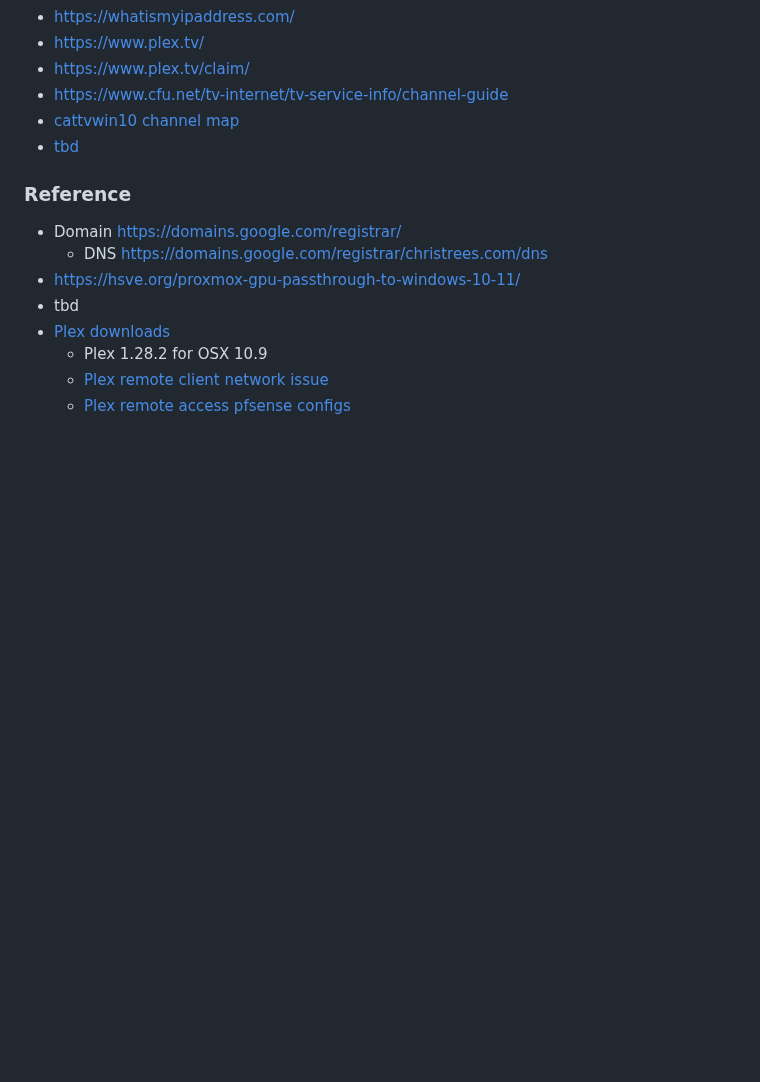
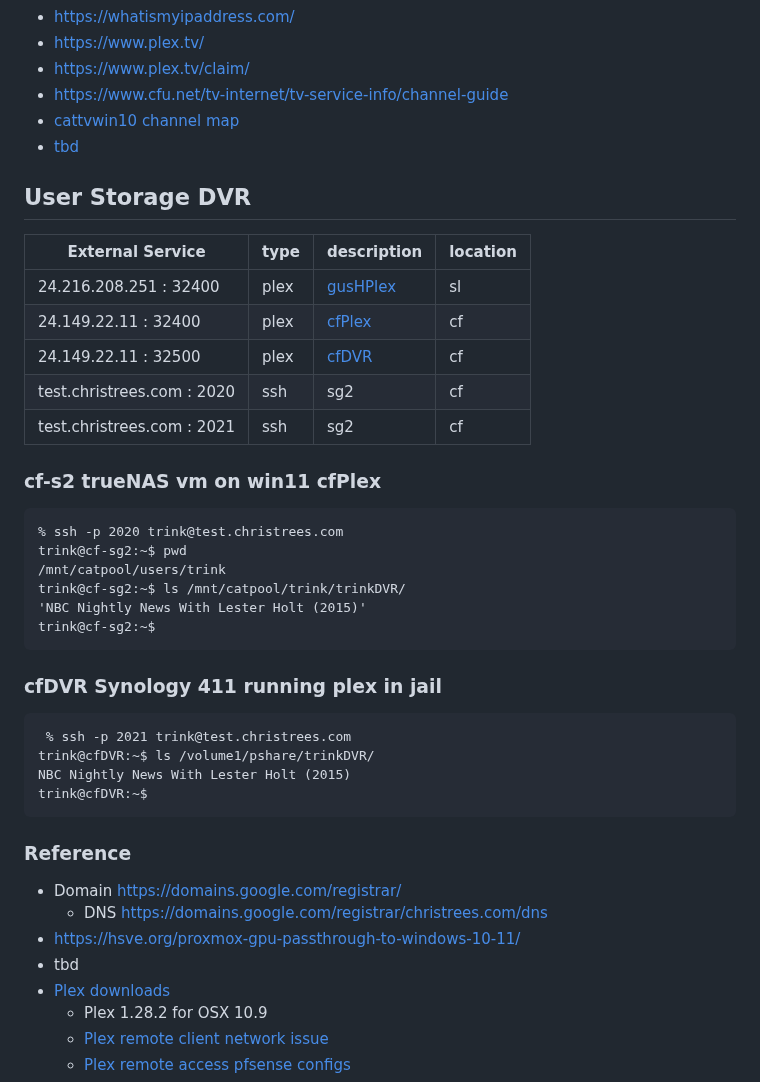
Before and after one commit to 2cld/cf, a Markdown page: docs/README.md, the part around the change. Rendered like a GitHub page; blank space fills up the shorter version.

````diff
--- a/docs/README.md
+++ b/docs/README.md
@@ -105,6 +105,33 @@ DNS Server:	71.10.216.1 , 71.10.216.2
 - [cattvwin10 channel map](https://docs.google.com/spreadsheets/d/1wjN1_N5Vjji6NQgE3DXi4D-S76sAHppQrdXsqh5qX2E/edit#gid=0)
 - [tbd]()
 
+## User Storage DVR
+| External Service             | type | description | location    |
+|------------------------------|------|-------------|-------------|
+|      24.216.208.251 : 32400  | plex | [gusHPlex](https://24.216.208.251:32400) | sl |
+|      24.149.22.11   : 32400  | plex | [cfPlex](https://24.149.22.11:32400) | cf |
+|      24.149.22.11   : 32500  | plex | [cfDVR](https://24.149.22.11:32500)  | cf |
+| test.christrees.com :  2020  | ssh  | sg2 | cf |
+| test.christrees.com :  2021  | ssh  | sg2 | cf |
+
+### cf-s2 trueNAS vm on win11 cfPlex
+```
+% ssh -p 2020 trink@test.christrees.com
+trink@cf-sg2:~$ pwd
+/mnt/catpool/users/trink
+trink@cf-sg2:~$ ls /mnt/catpool/trink/trinkDVR/
+'NBC Nightly News With Lester Holt (2015)'
+trink@cf-sg2:~$
+```
+
+### cfDVR Synology 411 running plex in jail
+```
+ % ssh -p 2021 trink@test.christrees.com
+trink@cfDVR:~$ ls /volume1/pshare/trinkDVR/
+NBC Nightly News With Lester Holt (2015)
+trink@cfDVR:~$
+```
+
 ### Reference
 - Domain [https://domains.google.com/registrar/](https://domains.google.com/registrar/)
   - DNS [https://domains.google.com/registrar/christrees.com/dns](https://domains.google.com/registrar/christrees.com/dns)
````
